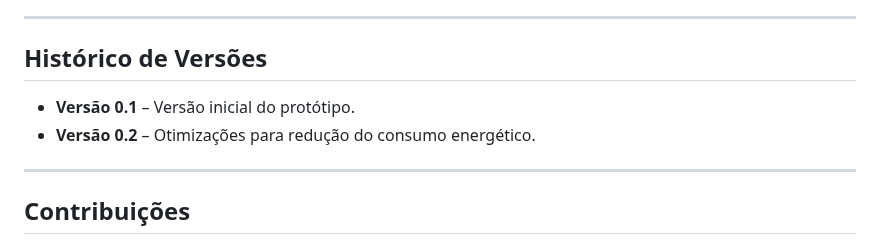
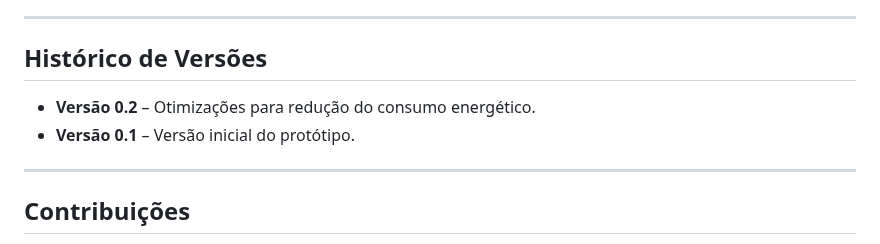
Before and after one commit to odelot/nes-ra-adapter, a Markdown page: README.pt-br.md, the part around the change. Drawn GitHub-style.

```diff
--- a/README.pt-br.md
+++ b/README.pt-br.md
@@ -151,8 +151,8 @@ Ajustar gerenciamento das imagens no LittleFS (hoje cabem cerca de 270 imagens a
 
 ## Histórico de Versões
 
+- **Versão 0.2** – Otimizações para redução do consumo energético.
 - **Versão 0.1** – Versão inicial do protótipo.
-- **Versão 0.2** – Otimizações para redução do consumo energético.
 ---
 
 ## Contribuições
```
